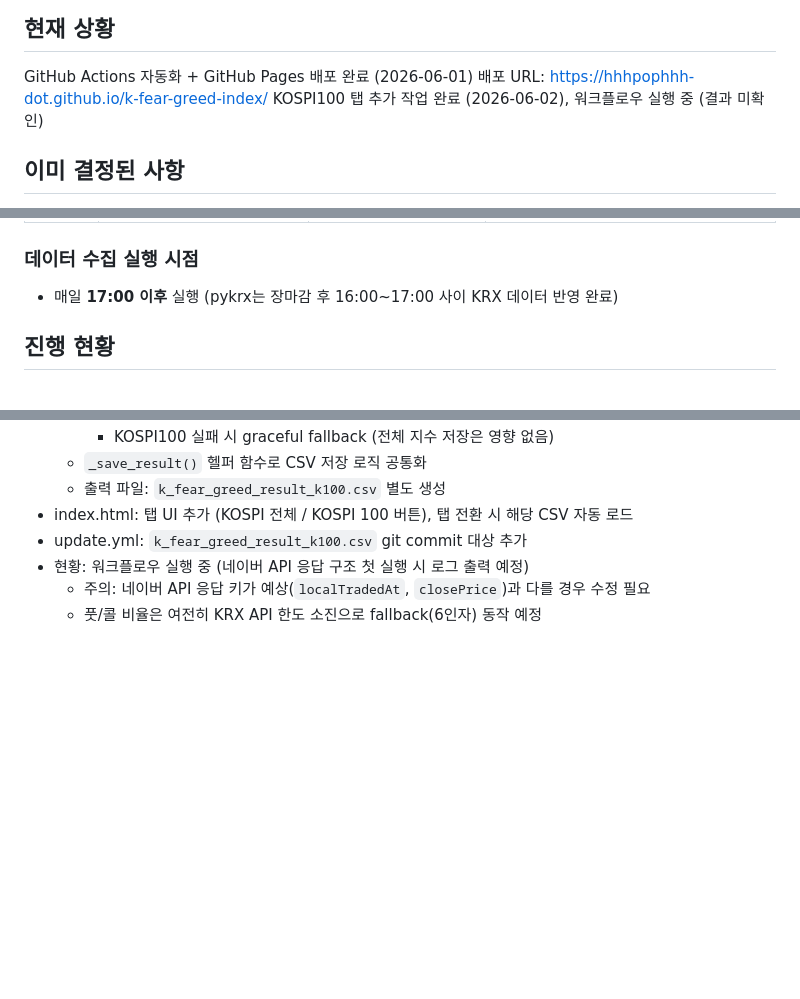
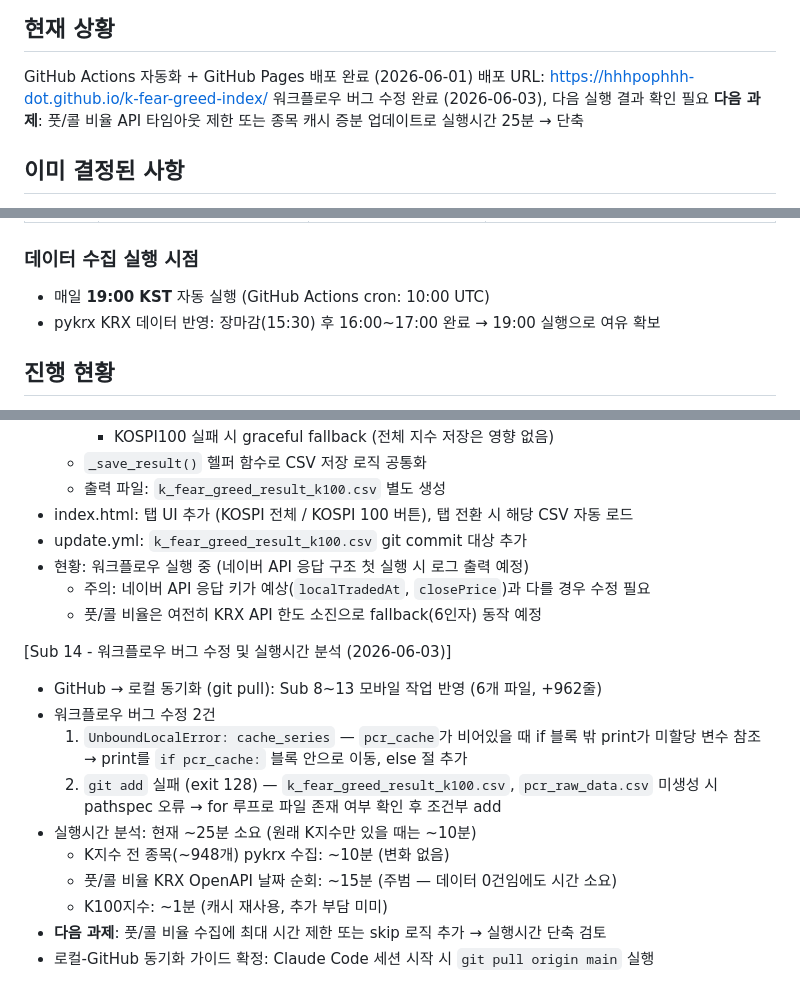
Before and after one commit to hhhpophhh-dot/k-fear-greed-index, a Markdown page: Project_context.md, 3 parts joined by grey strips. GitHub-like rendering; blank space fills up the shorter version.

Commit message:
컨텍스트 업데이트: Sub 14 추가 (워크플로우 버그 수정, 실행시간 분석)

```diff
--- a/Project_context.md
+++ b/Project_context.md
@@ -12,7 +12,8 @@
 ## 현재 상황
 GitHub Actions 자동화 + GitHub Pages 배포 완료 (2026-06-01)
 배포 URL: https://hhhpophhh-dot.github.io/k-fear-greed-index/
-KOSPI100 탭 추가 작업 완료 (2026-06-02), 워크플로우 실행 중 (결과 미확인)
+워크플로우 버그 수정 완료 (2026-06-03), 다음 실행 결과 확인 필요
+**다음 과제**: 풋/콜 비율 API 타임아웃 제한 또는 종목 캐시 증분 업데이트로 실행시간 25분 → 단축
 
 ## 이미 결정된 사항
 - 결정 1: 산출 주기 = 종가 기준 1일 1회 (이유: 실시간 데이터 수집 어려움, KOSPI 장 마감 15:30 이후 산출)
@@ -41,7 +42,8 @@ KOSPI100 탭 추가 작업 완료 (2026-06-02), 워크플로우 실행 중 (결
 | 안전자산 수요 | KOSPI 20일 수익률 - 국고채 3년물 20일 금리변화 | **FDR (KS11) + ECOS API** | pykrx 지수 API 폐쇄 → FDR 대체 |
 
 ### 데이터 수집 실행 시점
-- 매일 **17:00 이후** 실행 (pykrx는 장마감 후 16:00~17:00 사이 KRX 데이터 반영 완료)
+- 매일 **19:00 KST** 자동 실행 (GitHub Actions cron: 10:00 UTC)
+- pykrx KRX 데이터 반영: 장마감(15:30) 후 16:00~17:00 완료 → 19:00 실행으로 여유 확보
 
 ## 진행 현황
 - [x] CNN 탐욕공포지수 7개 인자 분석 완료
@@ -227,3 +229,17 @@ KOSPI100 탭 추가 작업 완료 (2026-06-02), 워크플로우 실행 중 (결
 - 현황: 워크플로우 실행 중 (네이버 API 응답 구조 첫 실행 시 로그 출력 예정)
   - 주의: 네이버 API 응답 키가 예상(`localTradedAt`, `closePrice`)과 다를 경우 수정 필요
   - 풋/콜 비율은 여전히 KRX API 한도 소진으로 fallback(6인자) 동작 예정
+
+[Sub 14 - 워크플로우 버그 수정 및 실행시간 분석 (2026-06-03)]
+- GitHub → 로컬 동기화 (git pull): Sub 8~13 모바일 작업 반영 (6개 파일, +962줄)
+- 워크플로우 버그 수정 2건
+  1. `UnboundLocalError: cache_series` — `pcr_cache`가 비어있을 때 if 블록 밖 print가 미할당 변수 참조
+     → print를 `if pcr_cache:` 블록 안으로 이동, else 절 추가
+  2. `git add` 실패 (exit 128) — `k_fear_greed_result_k100.csv`, `pcr_raw_data.csv` 미생성 시 pathspec 오류
+     → for 루프로 파일 존재 여부 확인 후 조건부 add
+- 실행시간 분석: 현재 ~25분 소요 (원래 K지수만 있을 때는 ~10분)
+  - K지수 전 종목(~948개) pykrx 수집: ~10분 (변화 없음)
+  - 풋/콜 비율 KRX OpenAPI 날짜 순회: ~15분 (주범 — 데이터 0건임에도 시간 소요)
+  - K100지수: ~1분 (캐시 재사용, 추가 부담 미미)
+- **다음 과제**: 풋/콜 비율 수집에 최대 시간 제한 또는 skip 로직 추가 → 실행시간 단축 검토
+- 로컬-GitHub 동기화 가이드 확정: Claude Code 세션 시작 시 `git pull origin main` 실행
```
Also changed, not shown: other parts of Project_context.md (+2 -2 lines).
